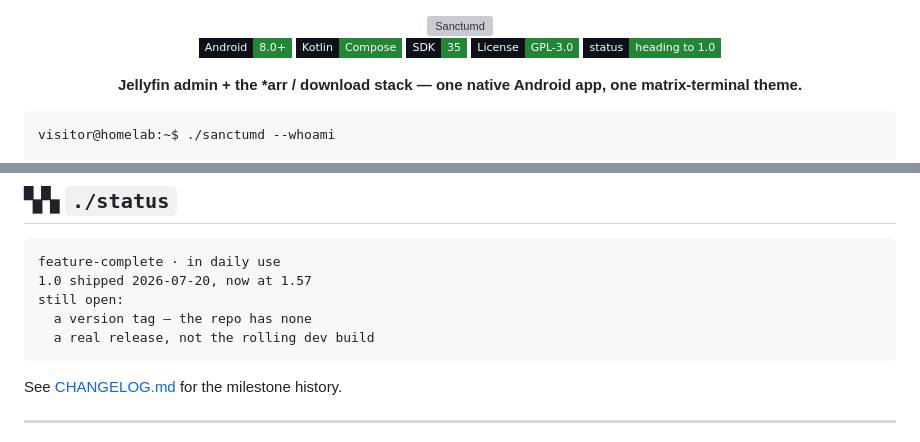
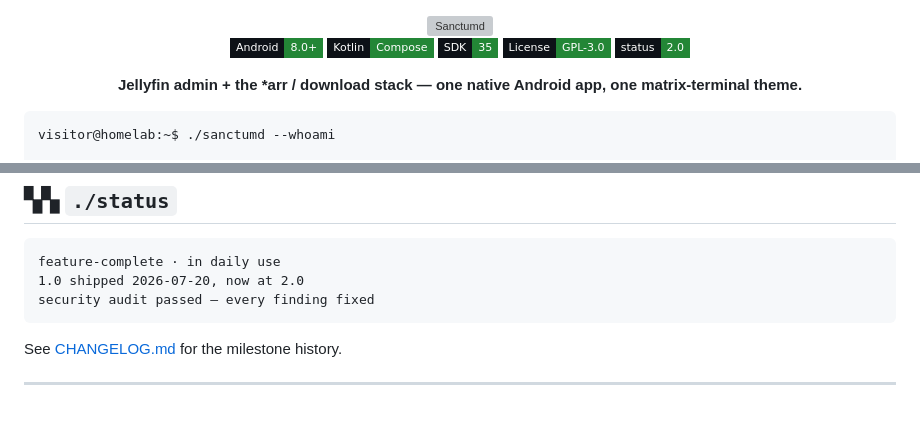
Before and after one commit to Phioster/sanctum_daemon, a Markdown page: README.md, 2 parts joined by grey strips. Rendered like a GitHub page; badges without logos; blank space fills up the shorter version; grey boxes are pictures that could not be loaded.

````diff
--- a/README.md
+++ b/README.md
@@ -8,7 +8,7 @@
 ![Kotlin](https://img.shields.io/badge/Kotlin-Compose-238636?style=flat-square&labelColor=0d1117&logo=kotlin&logoColor=3fb950)
 ![SDK](https://img.shields.io/badge/SDK-35-238636?style=flat-square&labelColor=0d1117)
 ![License](https://img.shields.io/badge/License-GPL--3.0-238636?style=flat-square&labelColor=0d1117)
-![Status](https://img.shields.io/badge/status-heading_to_1.0-238636?style=flat-square&labelColor=0d1117)
+![Status](https://img.shields.io/badge/status-2.0-238636?style=flat-square&labelColor=0d1117)
 
 **Jellyfin admin + the \*arr / download stack — one native Android app, one matrix-terminal theme.**
 
@@ -186,10 +186,8 @@ $ gradle assembleDebug
 
 ```text
 feature-complete · in daily use
-1.0 shipped 2026-07-20, now at 1.57
-still open:
-  a version tag — the repo has none
-  a real release, not the rolling dev build
+1.0 shipped 2026-07-20, now at 2.0
+security audit passed — every finding fixed
 ```
 
 See [CHANGELOG.md](CHANGELOG.md) for the milestone history.
````
Also changed, not shown: CHANGELOG.md (+37 -1 lines).
